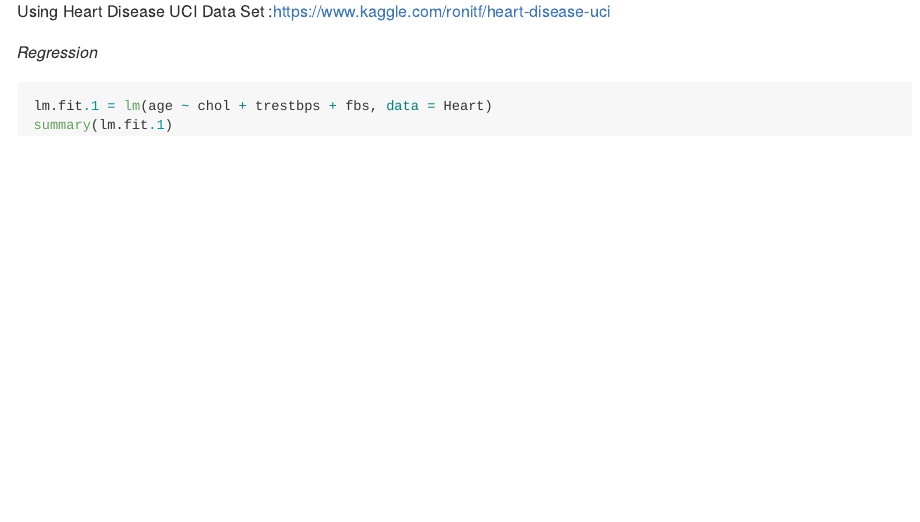
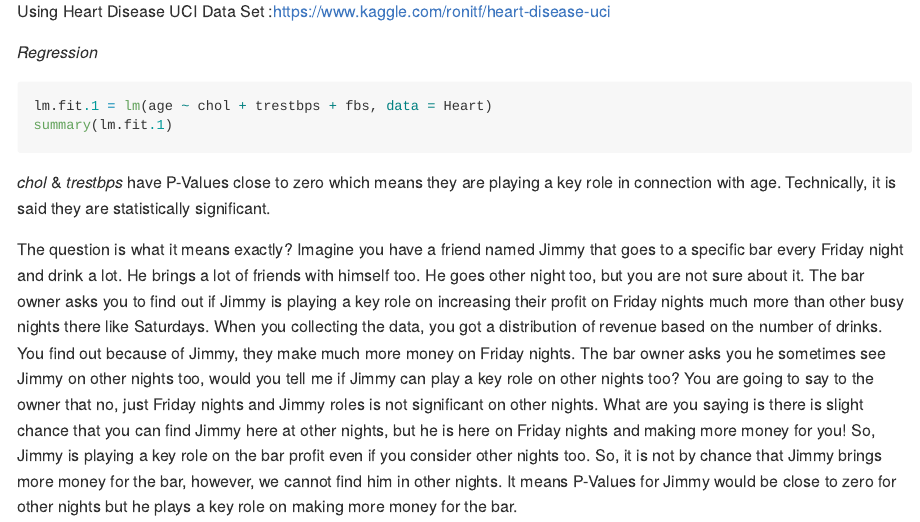
Before and after one commit to nimaniarad/P-Value, an R Markdown document (PValues.Rmd): the page in a window 1100 px wide, from its top. Rendered offline with R 4.5, knitr and Pandoc, with nearby package versions; the code chunks are not run, so their results and figures are left out.

Commit message:
Update PValues.Rmd

````diff
--- a/PValues.Rmd
+++ b/PValues.Rmd
@@ -26,3 +26,9 @@ Heart <- read_csv("C:/Nima/Rstudio/Git/Data/Heart Disease UCI.csv")
 lm.fit.1 = lm(age ~ chol + trestbps + fbs, data = Heart)
 summary(lm.fit.1)
 ```
+*chol* & *trestbps* have P-Values close to zero which means they are playing a key role in connection with age. Technically, it is said they are statistically significant.
+
+The question is what it means exactly?
+Imagine you have a friend named Jimmy that goes to a specific bar every Friday night and drink a lot. He brings a lot of friends with himself too. He goes other night too, but you are not sure about it. The bar owner asks you to find out if Jimmy is playing a key role on increasing their profit on Friday nights much more than other busy nights there like Saturdays. When you collecting the data, you got a distribution of revenue based on the number of drinks. You find out because of Jimmy, they make much more money on Friday nights. The bar owner asks you he sometimes see Jimmy on other nights too, would you tell me if Jimmy can play a key role on other nights too?
+You are going to say to the owner that no, just Friday nights and Jimmy roles is not significant on other nights.
+What are you saying is there is slight chance that you can find Jimmy here at other nights, but he is here on Friday nights and making more money for you! So, Jimmy is playing a key role on the bar profit even if you consider other nights too. So, it is not by chance that Jimmy brings more money for the bar, however, we cannot find him in other nights. It means P-Values for Jimmy would be close to zero for other nights but he plays a key role on making more money for the bar.
````
